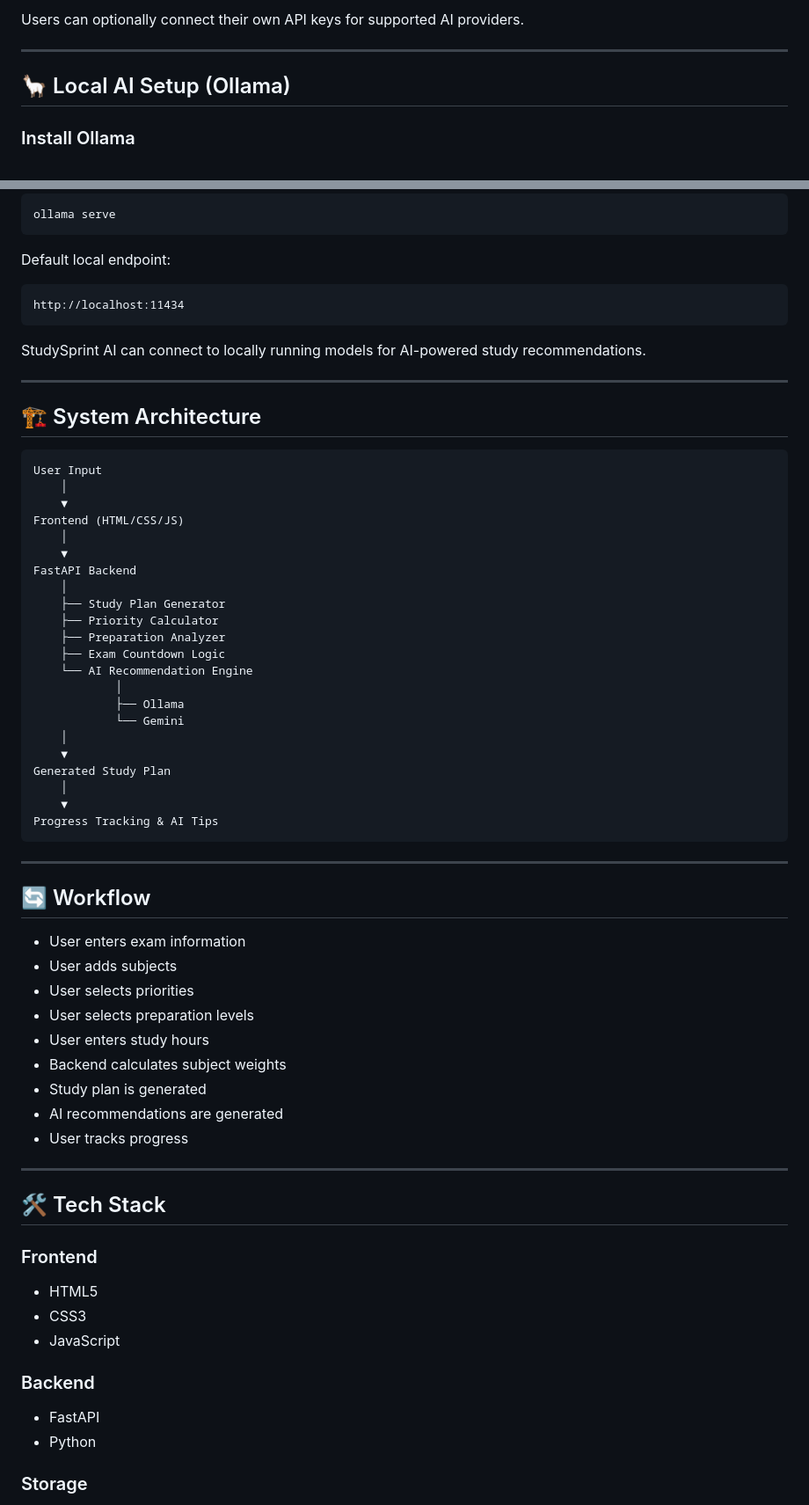
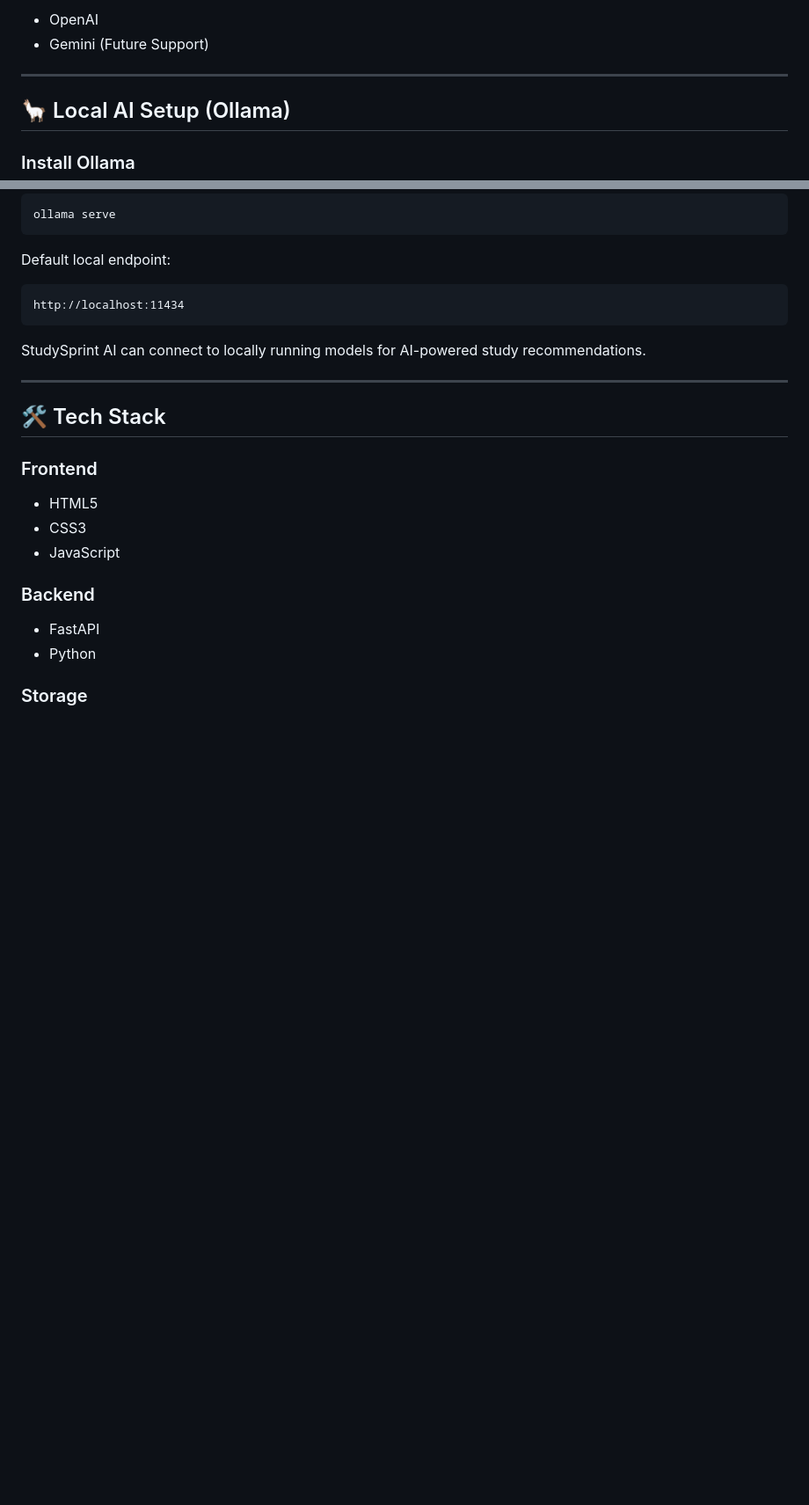
Before and after one commit to f20240594-byte/StudySprint_AI, a Markdown page: README.md, 2 parts joined by grey strips. Shown at 88% size. Drawn GitHub-style; blank space fills up the shorter version.

````diff
--- a/README.md
+++ b/README.md
@@ -98,5 +84,6 @@ Benefits:
 
-Users can optionally connect their own API keys for supported AI providers.
+* OpenAI
+* Gemini (Future Support)
 
 ---
 
@@ -130,48 +117,6 @@ StudySprint AI can connect to locally running models for AI-powered study recomm
 
 ---
 
-## 🏗️ System Architecture
-
-```text
-User Input
-    │
-    ▼
-Frontend (HTML/CSS/JS)
-    │
-    ▼
-FastAPI Backend
-    │
-    ├── Study Plan Generator
-    ├── Priority Calculator
-    ├── Preparation Analyzer
-    ├── Exam Countdown Logic
-    └── AI Recommendation Engine
-            │
-            ├── Ollama
-            └── Gemini
-    │
-    ▼
-Generated Study Plan
-    │
-    ▼
-Progress Tracking & AI Tips
-```
----
-
-## 🔄 Workflow
-
-* User enters exam information
-* User adds subjects
-* User selects priorities
-* User selects preparation levels
-* User enters study hours
-* Backend calculates subject weights
-* Study plan is generated
-* AI recommendations are generated
-* User tracks progress
-
----
-
 ## 🛠️ Tech Stack
 
 ### Frontend
````
Also changed, not shown: other parts of README.md (+43 -89 lines).
